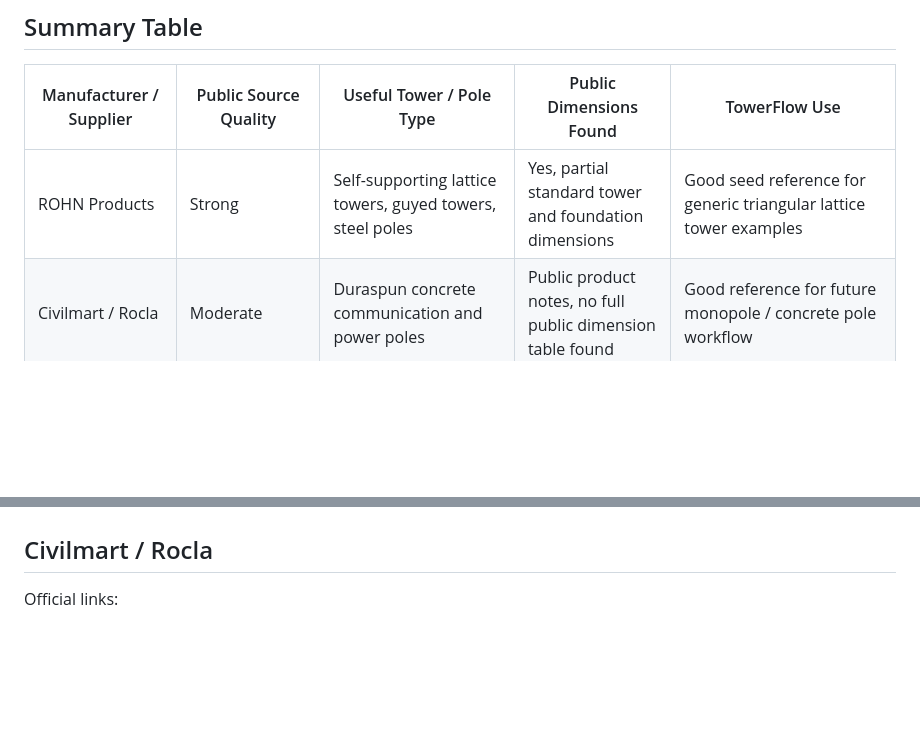
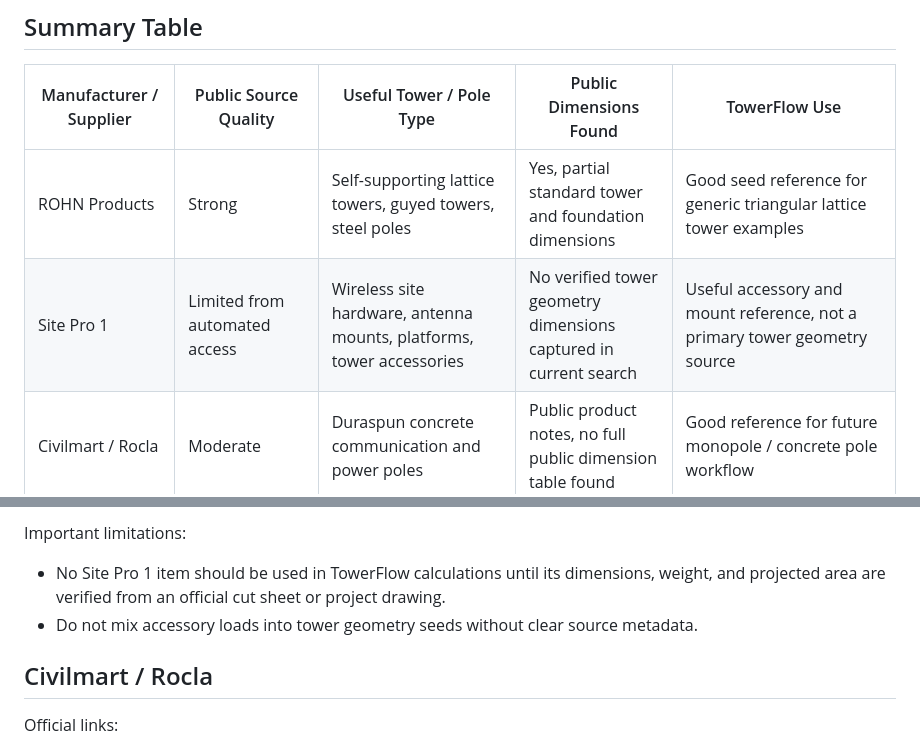
Before and after one commit to Pikatiu27/TowerFlow, a Markdown page: references/manufacturer-tower-references.md, 2 parts joined by grey strips. GitHub-like rendering; blank space fills up the shorter version.

Commit message:
Add accessory manufacturer reference notes

```diff
--- a/references/manufacturer-tower-references.md
+++ b/references/manufacturer-tower-references.md
@@ -17,6 +17,7 @@ The purpose is to collect traceable geometry and product-family references. It i
 | Manufacturer / Supplier | Public Source Quality | Useful Tower / Pole Type | Public Dimensions Found | TowerFlow Use |
 | --- | --- | --- | --- | --- |
 | ROHN Products | Strong | Self-supporting lattice towers, guyed towers, steel poles | Yes, partial standard tower and foundation dimensions | Good seed reference for generic triangular lattice tower examples |
+| Site Pro 1 | Limited from automated access | Wireless site hardware, antenna mounts, platforms, tower accessories | No verified tower geometry dimensions captured in current search | Useful accessory and mount reference, not a primary tower geometry source |
 | Civilmart / Rocla | Moderate | Duraspun concrete communication and power poles | Public product notes, no full public dimension table found | Good reference for future monopole / concrete pole workflow |
 | LeBlanc / LeBlanc & Royal | Weak in current public search | Broadcast and guyed towers | No manufacturer catalogue found in current search | Keep as historical/manufacturer lead only |
 | Transfield / Broadspectrum / Ventia | Weak for manufacturing | Infrastructure and telecommunications services | No tower manufacturing dimension catalogue found | Treat as contractor / asset-services reference, not tower product source |
@@ -114,3 +180,7 @@ Important limitations:
+Important limitations:
+
+- No Site Pro 1 item should be used in TowerFlow calculations until its dimensions, weight, and projected area are verified from an official cut sheet or project drawing.
+- Do not mix accessory loads into tower geometry seeds without clear source metadata.
 
 ## Civilmart / Rocla
 
```
Also changed, not shown: other parts of references/manufacturer-tower-references.md (+65 -0 lines).
